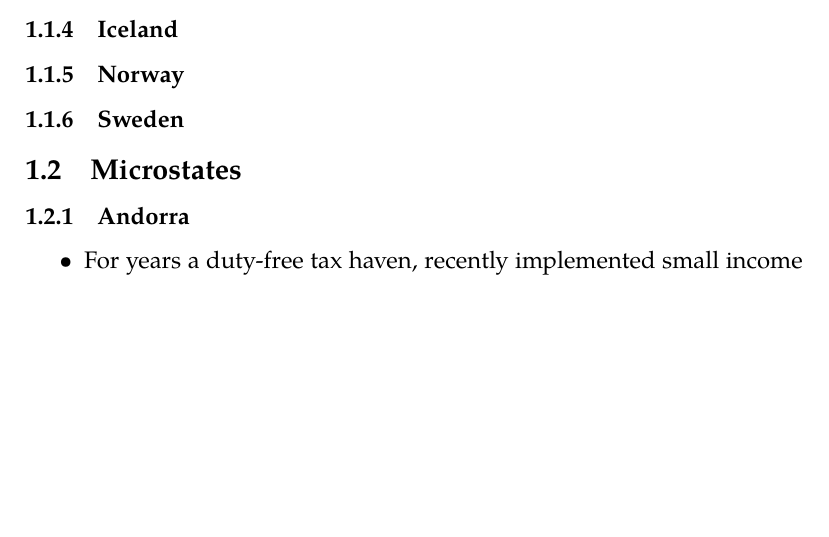
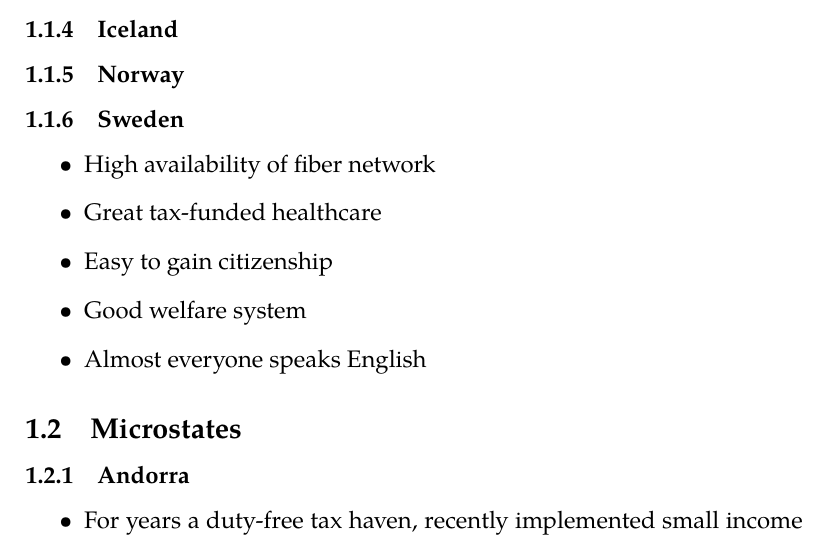
Before and after one commit to urras/livable-nations, a LaTeX paper (nations.tex): part of page 3 of 4, cut so that both start at the same text, the shorter picture padded with empty space. Compiled offline with pdfLaTeX.

Commit message:
Added Sweden

```diff
--- a/nations.tex
+++ b/nations.tex
@@ -70,7 +70,13 @@ Work on this document began January 31st, 2015. At the time of writing, any and
 \subsubsection{Norway}
 
 \subsubsection{Sweden}
-
+\begin{itemize}
+\item High availability of fiber network
+\item Great tax-funded healthcare
+\item Easy to gain citizenship
+\item Good welfare system
+\item Almost everyone speaks English
+\end{itemize}
 
 
 \subsection{Microstates}
```
